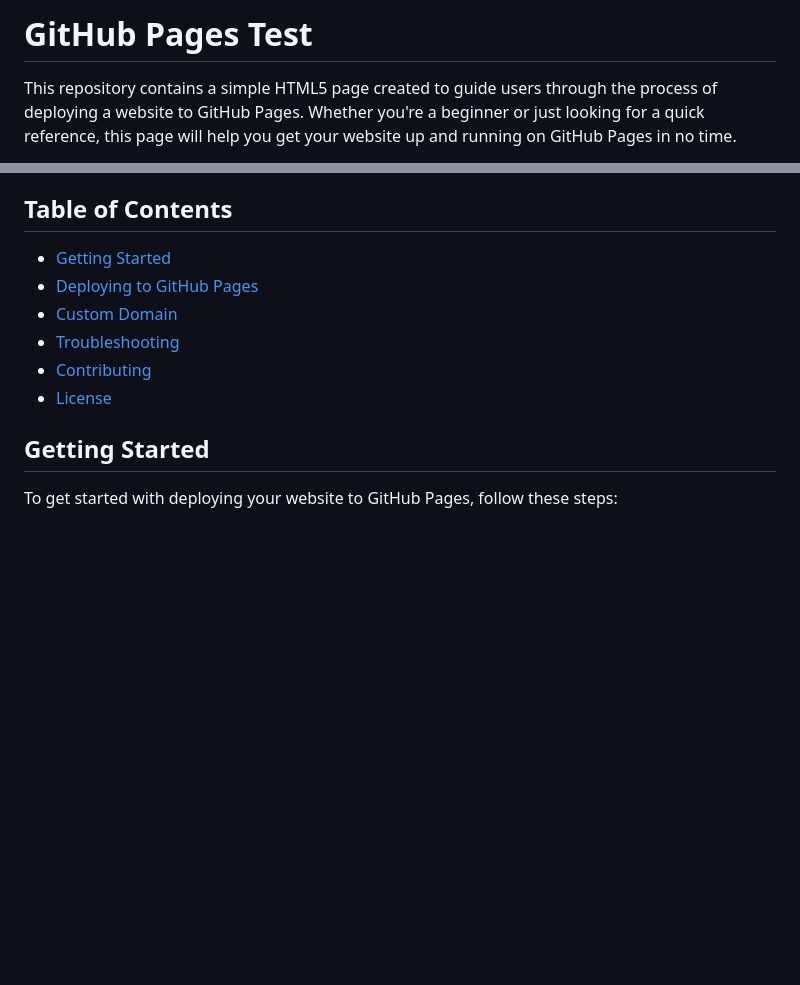
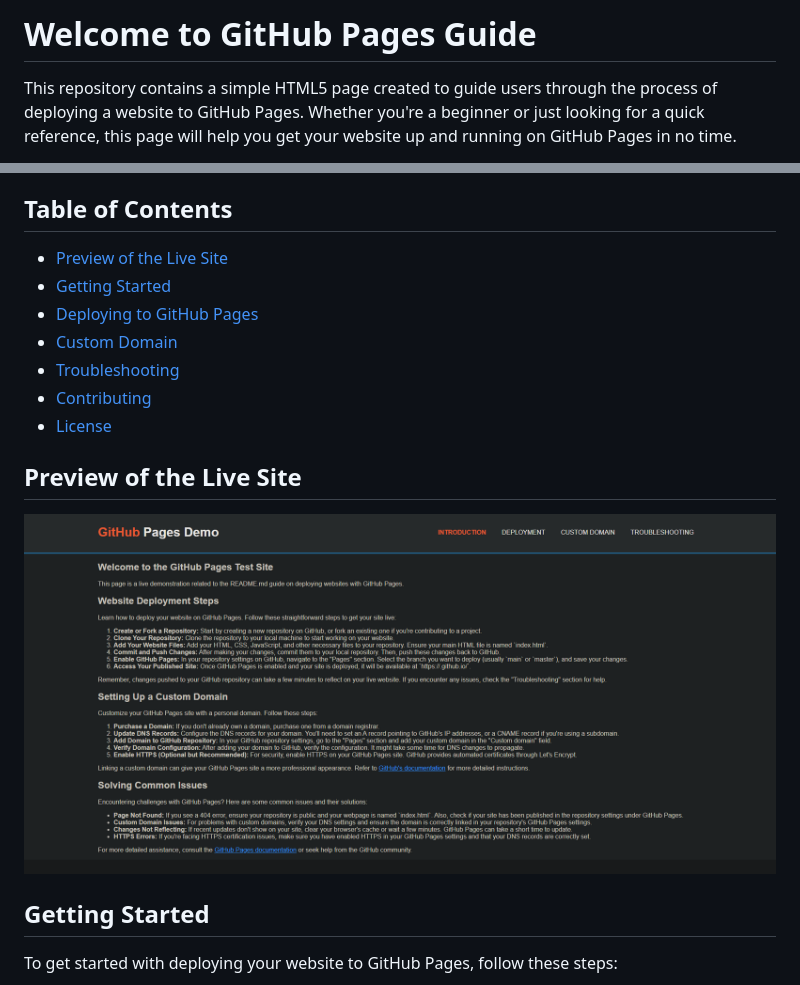
Before and after one commit to TylerGeorgeAlexander/github-pages-test, a Markdown page: README.md, 2 parts joined by grey strips. GitHub-like rendering; pictures changed too: github-pages-demo.png (added); blank space fills up the shorter version.

Commit message:
docs: add github-pages-demo.png - add live site - add preview screenshot

```diff
--- a/README.md
+++ b/README.md
@@ -1,4 +1,4 @@
-# GitHub Pages Test
+# Welcome to GitHub Pages Guide
 
 This repository contains a simple HTML5 page created to guide users through the process of deploying a website to GitHub Pages. Whether you're a beginner or just looking for a quick reference, this page will help you get your website up and running on GitHub Pages in no time.
 
@@ -5,11 +7,15 @@ This repository contains a simple HTML5 page created to guide users through the
 ## Table of Contents
 
+- [Preview of the Live Site](#preview-of-the-live-site)
 - [Getting Started](#getting-started)
 - [Deploying to GitHub Pages](#deploying-to-github-pages)
 - [Custom Domain](#custom-domain)
 - [Troubleshooting](#troubleshooting)
 - [Contributing](#contributing)
 - [License](#license)
+
+## Preview of the Live Site
+![Preview of the Live Site](github-pages-demo.png)
 
 ## Getting Started
 
```
Also changed, not shown: other parts of README.md (+2 -0 lines).
